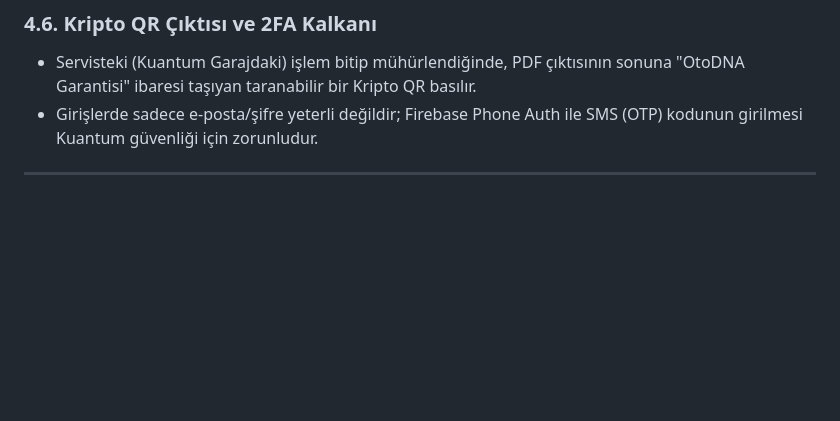
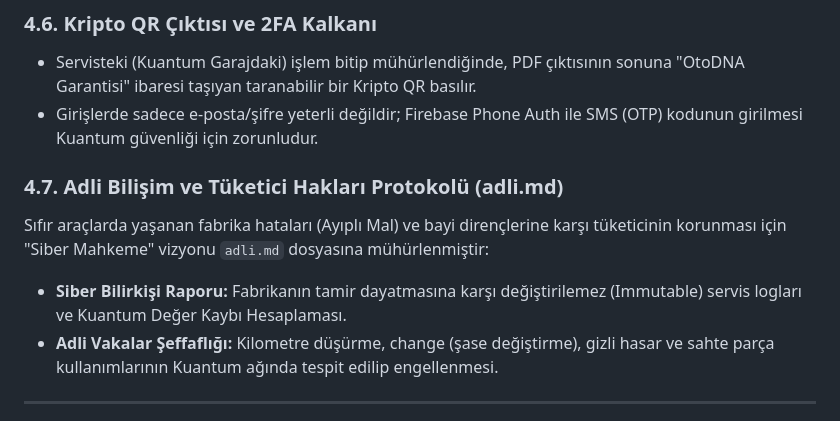
Before and after one commit to hgazicam06-design/OTODNA_CORE, a Markdown page: yazisma.md, the part around the change. Drawn GitHub-style; blank space fills up the shorter version.

```diff
--- a/yazisma.md
+++ b/yazisma.md
@@ -676,6 +676,11 @@ Pazar yerinin yanı sıra devasa bir yardımlaşma (İmece) ağı bulunur. Sadec
 *   Servisteki (Kuantum Garajdaki) işlem bitip mühürlendiğinde, PDF çıktısının sonuna "OtoDNA Garantisi" ibaresi taşıyan taranabilir bir Kripto QR basılır.
 *   Girişlerde sadece e-posta/şifre yeterli değildir; Firebase Phone Auth ile SMS (OTP) kodunun girilmesi Kuantum güvenliği için zorunludur.
 
+### 4.7. Adli Bilişim ve Tüketici Hakları Protokolü (adli.md)
+Sıfır araçlarda yaşanan fabrika hataları (Ayıplı Mal) ve bayi dirençlerine karşı tüketicinin korunması için "Siber Mahkeme" vizyonu `adli.md` dosyasına mühürlenmiştir:
+*   **Siber Bilirkişi Raporu:** Fabrikanın tamir dayatmasına karşı değiştirilemez (Immutable) servis logları ve Kuantum Değer Kaybı Hesaplaması.
+*   **Adli Vakalar Şeffaflığı:** Kilometre düşürme, change (şase değiştirme), gizli hasar ve sahte parça kullanımlarının Kuantum ağında tespit edilip engellenmesi.
+
 ---
 
 ## 🤖 5. YAPAY ZEKA (ORTAK) DEĞERLENDİRMESİ VE STRATEJİK ÖNERİLER
```
Also changed, not shown: adli.md (added, +134 -0 lines).
